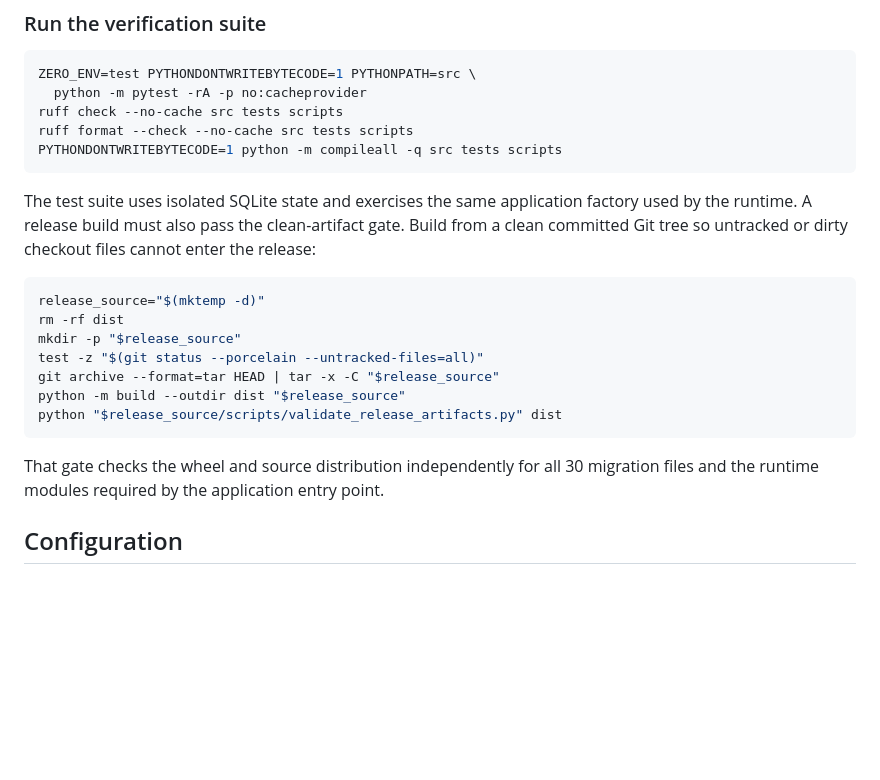
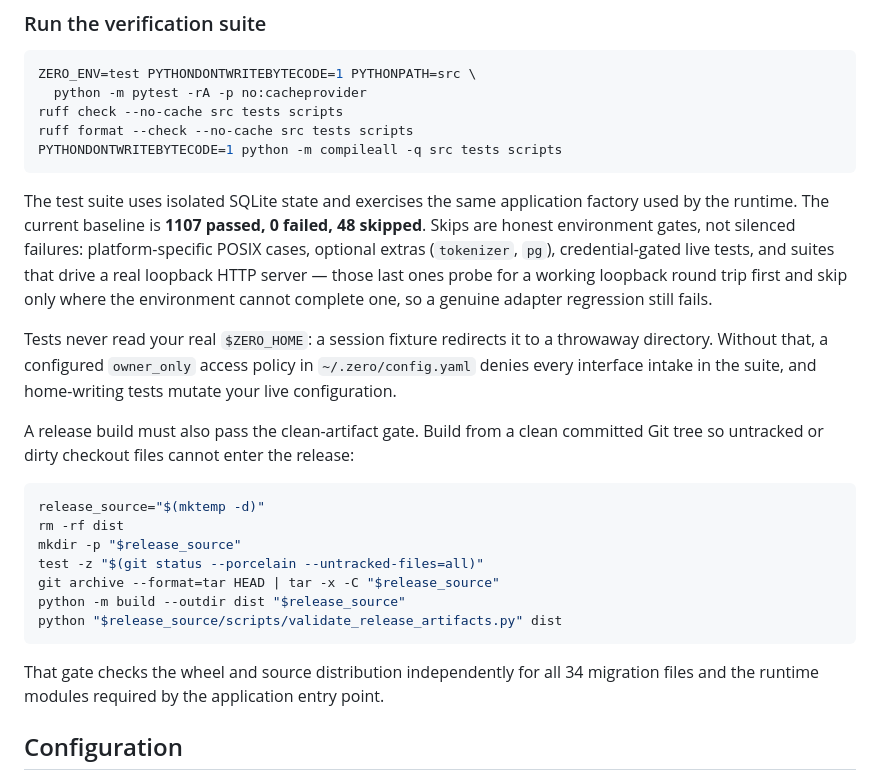
Before and after one commit to mhrsdev/zero-agent-dev-telegram, a Markdown page: README.md, the part around one of its changes. Drawn GitHub-style; blank space fills up the shorter version.

````diff
--- a/README.md
+++ b/README.md
@@ -151,7 +152,17 @@ PYTHONDONTWRITEBYTECODE=1 python -m compileall -q src tests scripts
 ```
 
 The test suite uses isolated SQLite state and exercises the same application factory used by the
-runtime. A release build must also pass the clean-artifact gate. Build from a clean committed Git
+runtime. The current baseline is **1107 passed, 0 failed, 48 skipped**. Skips are honest
+environment gates, not silenced failures: platform-specific POSIX cases, optional extras
+(`tokenizer`, `pg`), credential-gated live tests, and suites that drive a real loopback HTTP
+server — those last ones probe for a working loopback round trip first and skip only where the
+environment cannot complete one, so a genuine adapter regression still fails.
+
+Tests never read your real `$ZERO_HOME`: a session fixture redirects it to a throwaway directory.
+Without that, a configured `owner_only` access policy in `~/.zero/config.yaml` denies every
+interface intake in the suite, and home-writing tests mutate your live configuration.
+
+A release build must also pass the clean-artifact gate. Build from a clean committed Git
 tree so untracked or dirty checkout files cannot enter the release:
 
 ```bash
@@ -164,7 +175,7 @@ python -m build --outdir dist "$release_source"
 python "$release_source/scripts/validate_release_artifacts.py" dist
 ```
 
-That gate checks the wheel and source distribution independently for all 30 migration files and
+That gate checks the wheel and source distribution independently for all 34 migration files and
 the runtime modules required by the application entry point.
 
 ## Configuration
````
Also changed, not shown: other parts of README.md (+60 -3 lines).
